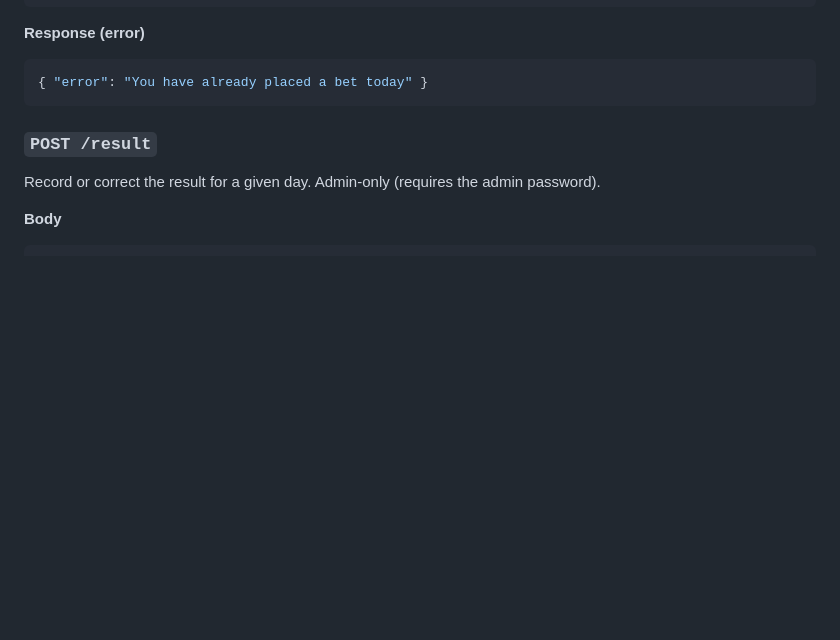
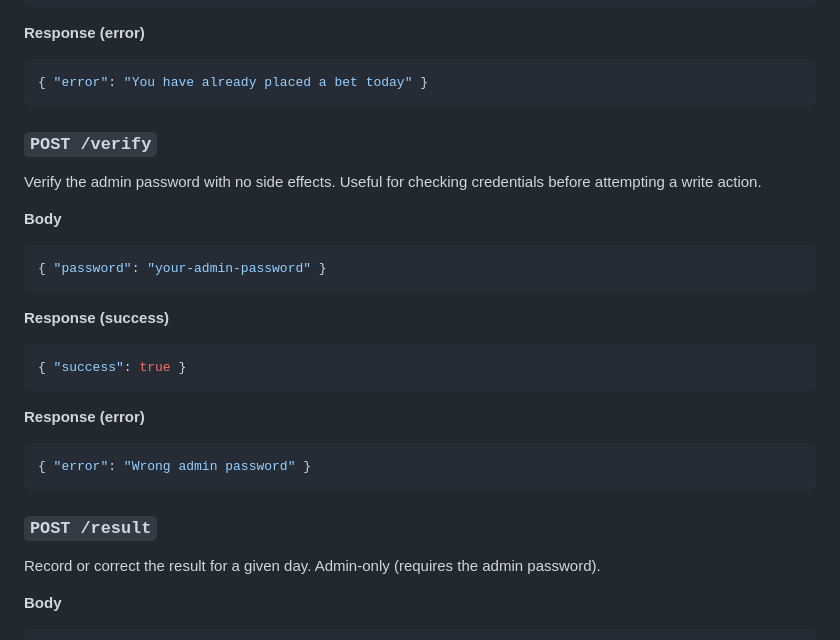
Before and after one commit to gamingphil/late-tracker, a Markdown page: README.md, the part around the change. GitHub-like rendering; blank space fills up the shorter version.

Commit message:
Document /verify endpoint in README
Added documentation for the /verify endpoint, including request body and response examples.

````diff
--- a/README.md
+++ b/README.md
@@ -85,6 +85,24 @@ Place a bet for today.
 ```json
 { "error": "You have already placed a bet today" }
 ```
+### `POST /verify`
+
+Verify the admin password with no side effects. Useful for checking credentials before attempting a write action.
+
+**Body**
+```json
+{ "password": "your-admin-password" }
+```
+
+**Response (success)**
+```json
+{ "success": true }
+```
+
+**Response (error)**
+```json
+{ "error": "Wrong admin password" }
+```
 
 ### `POST /result`
 
````
